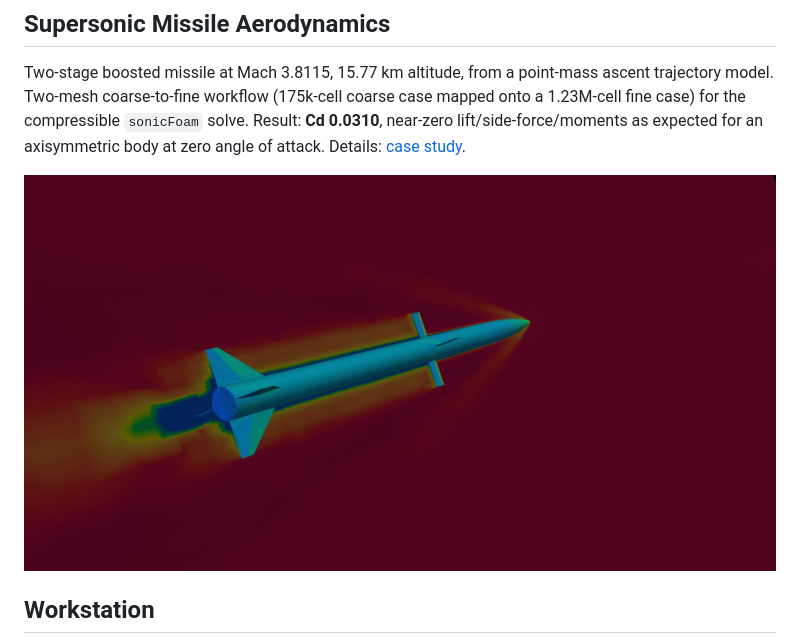
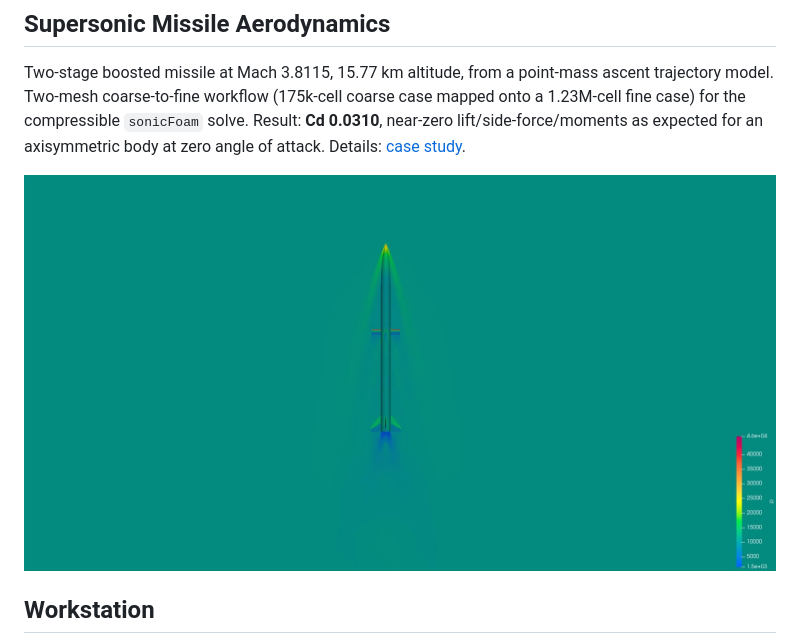
Before and after one commit to dannym-cfd/OpenFOAM, a Markdown page: README.md, the part around the change. Rendered like a GitHub page; pictures changed too: assets/img/missile-coarse-pressure.jpg (added), assets/img/missile-shock-render.jpg (deleted).

```diff
--- a/README.md
+++ b/README.md
@@ -25,7 +25,7 @@ compressible `sonicFoam` solve. Result: **Cd 0.0310**, near-zero
 lift/side-force/moments as expected for an axisymmetric body at zero angle
 of attack. Details: [case study](superSonic/).
 
-![Schlieren-style rendering of the missile in supersonic flight showing the bow shock cone](assets/img/missile-shock-render.jpg)
+![Pressure field on the coarse mesh showing the bow shock envelope around the missile](assets/img/missile-coarse-pressure.jpg)
 
 ## Workstation
 
```
Also changed, not shown: superSonic/README.md (+13 -5 lines), assets/img/missile-coarse-temperature.jpg (added), assets/img/missile-coarse-velocity.jpg (added), assets/img/missile-streamlines.jpg (deleted).
